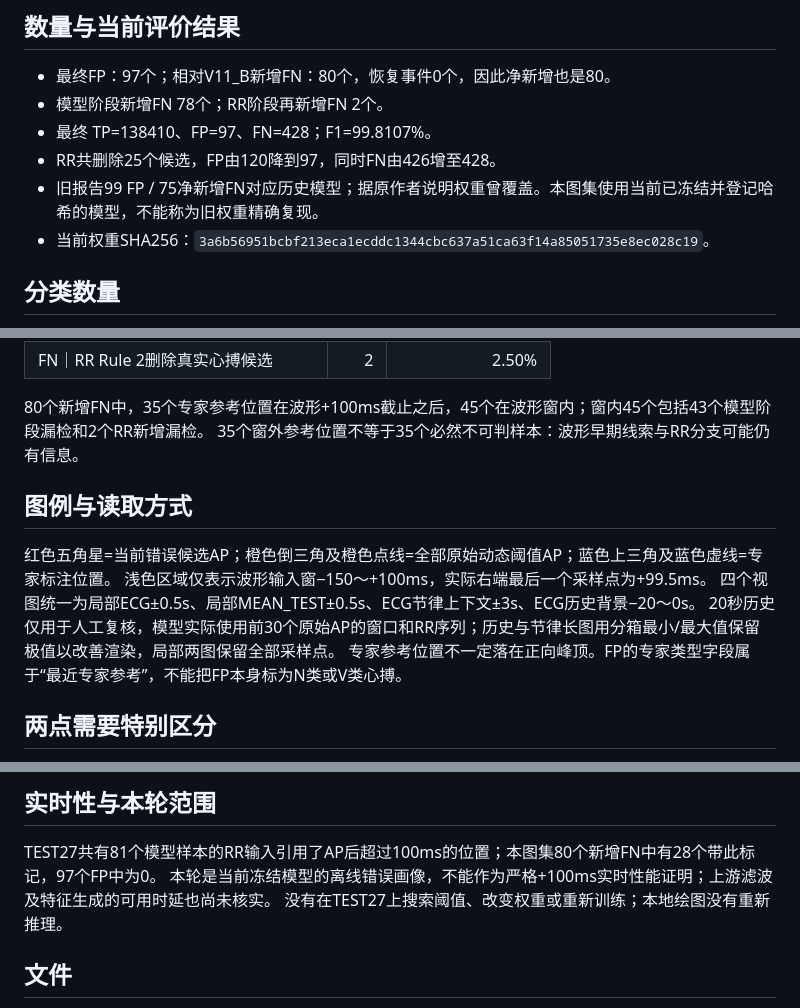
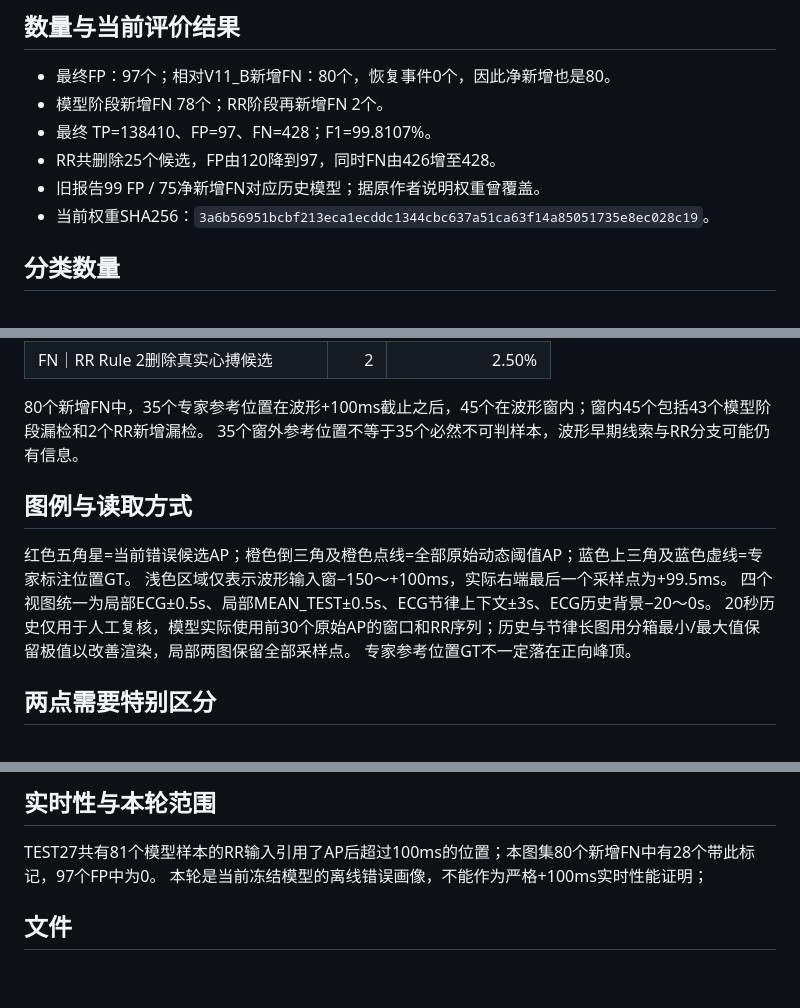
Before and after one commit to anzhenz/V707_RR_177_error_figures_color_v2_20261017, a Markdown page: README.md, 3 parts joined by grey strips. Drawn GitHub-style; blank space fills up the shorter version.

```diff
--- a/README.md
+++ b/README.md
@@ -8,7 +8,7 @@
 - 模型阶段新增FN 78个；RR阶段再新增FN 2个。
 - 最终 TP=138410、FP=97、FN=428；F1=99.8107%。
 - RR共删除25个候选，FP由120降到97，同时FN由426增至428。
-- 旧报告99 FP / 75净新增FN对应历史模型；据原作者说明权重曾覆盖。本图集使用当前已冻结并登记哈希的模型，不能称为旧权重精确复现。
+- 旧报告99 FP / 75净新增FN对应历史模型；据原作者说明权重曾覆盖。
 - 当前权重SHA256：`3a6b56951bcbf213eca1ecddc1344cbc637a51ca63f14a85051735e8ec028c19`。
 
 ## 分类数量
@@ -25,15 +25,15 @@
 | FN｜RR Rule 2删除真实心搏候选 | 2 | 2.50% |
 
 80个新增FN中，35个专家参考位置在波形+100ms截止之后，45个在波形窗内；窗内45个包括43个模型阶段漏检和2个RR新增漏检。
-35个窗外参考位置不等于35个必然不可判样本：波形早期线索与RR分支可能仍有信息。
+35个窗外参考位置不等于35个必然不可判样本，波形早期线索与RR分支可能仍有信息。
 
 ## 图例与读取方式
 
-红色五角星=当前错误候选AP；橙色倒三角及橙色点线=全部原始动态阈值AP；蓝色上三角及蓝色虚线=专家标注位置。
+红色五角星=当前错误候选AP；橙色倒三角及橙色点线=全部原始动态阈值AP；蓝色上三角及蓝色虚线=专家标注位置GT。
 浅色区域仅表示波形输入窗−150～+100ms，实际右端最后一个采样点为+99.5ms。
 四个视图统一为局部ECG±0.5s、局部MEAN_TEST±0.5s、ECG节律上下文±3s、ECG历史背景−20～0s。
 20秒历史仅用于人工复核，模型实际使用前30个原始AP的窗口和RR序列；历史与节律长图用分箱最小/最大值保留极值以改善渲染，局部两图保留全部采样点。
-专家参考位置不一定落在正向峰顶。FP的专家类型字段属于“最近专家参考”，不能把FP本身标为N类或V类心搏。
+专家参考位置GT不一定落在正向峰顶。
 
 ## 两点需要特别区分
 
@@ -46,8 +46,7 @@
 ## 实时性与本轮范围
 
 TEST27共有81个模型样本的RR输入引用了AP后超过100ms的位置；本图集80个新增FN中有28个带此标记，97个FP中为0。
-本轮是当前冻结模型的离线错误画像，不能作为严格+100ms实时性能证明；上游滤波及特征生成的可用时延也尚未核实。
-没有在TEST27上搜索阈值、改变权重或重新训练；本地绘图没有重新推理。
+本轮是当前冻结模型的离线错误画像，不能作为严格+100ms实时性能证明；
 
 ## 文件
 
```
